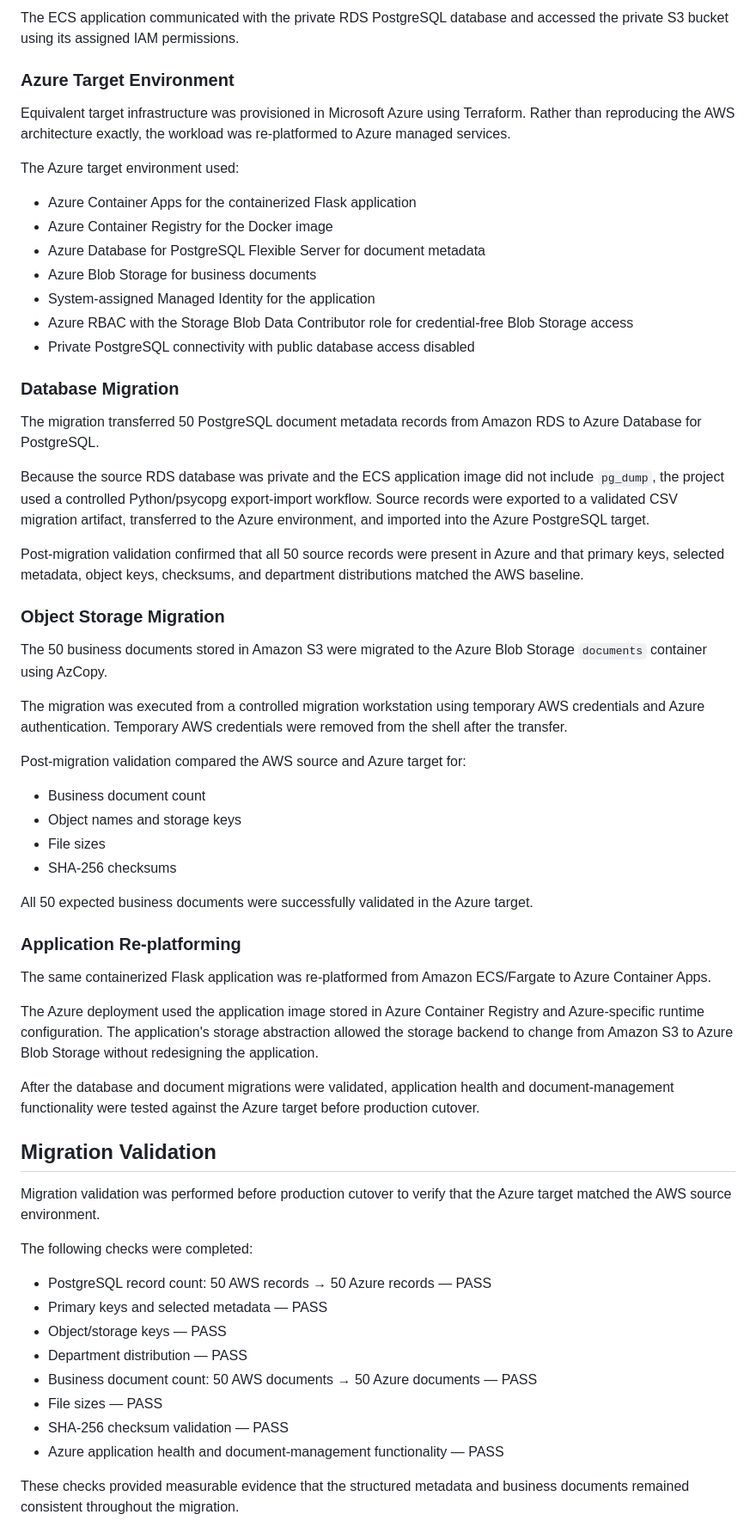
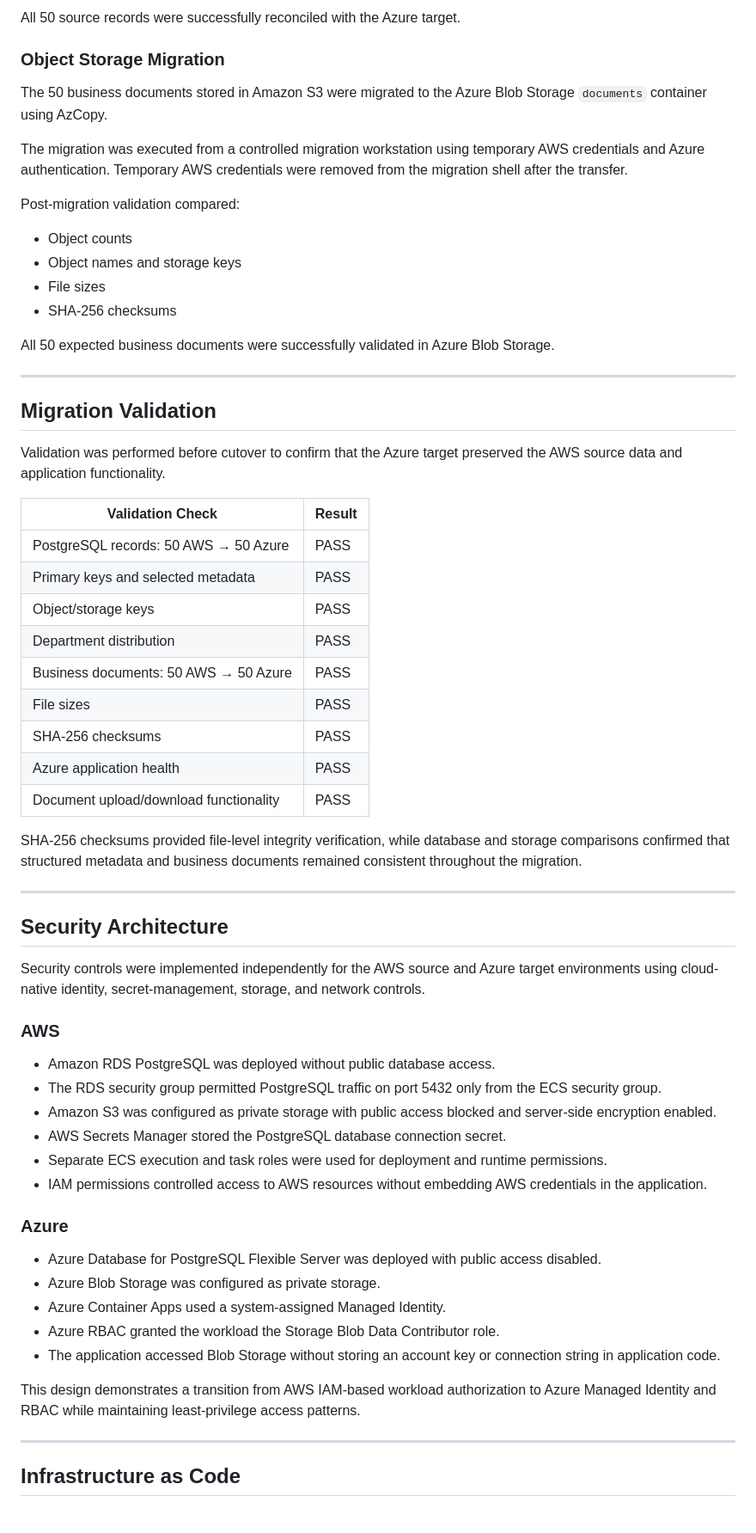
Before and after one commit to Jose-Fernandezz/aws-azure-document-migration, a Markdown page: README.md, the part around one of its changes. Shown at 86% size. Rendered like a GitHub page.

Commit message:
Refine project README documentation

```diff
--- a/README.md
+++ b/README.md
@@ -161,63 +87,66 @@ The AWS source environment used:
-The ECS application communicated with the private RDS PostgreSQL database and accessed the private S3 bucket using its assigned IAM permissions.
-
-### Azure Target Environment
-
-Equivalent target infrastructure was provisioned in Microsoft Azure using Terraform. Rather than reproducing the AWS architecture exactly, the workload was re-platformed to Azure managed services.
-
-The Azure target environment used:
-
-- Azure Container Apps for the containerized Flask application
-- Azure Container Registry for the Docker image
-- Azure Database for PostgreSQL Flexible Server for document metadata
-- Azure Blob Storage for business documents
-- System-assigned Managed Identity for the application
-- Azure RBAC with the Storage Blob Data Contributor role for credential-free Blob Storage access
-- Private PostgreSQL connectivity with public database access disabled
-
-### Database Migration
-
-The migration transferred 50 PostgreSQL document metadata records from Amazon RDS to Azure Database for PostgreSQL.
-
-Because the source RDS database was private and the ECS application image did not include `pg_dump`, the project used a controlled Python/psycopg export-import workflow. Source records were exported to a validated CSV migration artifact, transferred to the Azure environment, and imported into the Azure PostgreSQL target.
-
-Post-migration validation confirmed that all 50 source records were present in Azure and that primary keys, selected metadata, object keys, checksums, and department distributions matched the AWS baseline.
+All 50 source records were successfully reconciled with the Azure target.
 
 ### Object Storage Migration
 
 The 50 business documents stored in Amazon S3 were migrated to the Azure Blob Storage `documents` container using AzCopy.
 
-The migration was executed from a controlled migration workstation using temporary AWS credentials and Azure authentication. Temporary AWS credentials were removed from the shell after the transfer.
+The migration was executed from a controlled migration workstation using temporary AWS credentials and Azure authentication. Temporary AWS credentials were removed from the migration shell after the transfer.
 
-Post-migration validation compared the AWS source and Azure target for:
+Post-migration validation compared:
 
-- Business document count
+- Object counts
 - Object names and storage keys
 - File sizes
 - SHA-256 checksums
 
-All 50 expected business documents were successfully validated in the Azure target.
+All 50 expected business documents were successfully validated in Azure Blob Storage.
 
-### Application Re-platforming
-
-The same containerized Flask application was re-platformed from Amazon ECS/Fargate to Azure Container Apps.
-
-The Azure deployment used the application image stored in Azure Container Registry and Azure-specific runtime configuration. The application's storage abstraction allowed the storage backend to change from Amazon S3 to Azure Blob Storage without redesigning the application.
-
-After the database and document migrations were validated, application health and document-management functionality were tested against the Azure target before production cutover.
+---
 
 ## Migration Validation
 
-Migration validation was performed before production cutover to verify that the Azure target matched the AWS source environment.
+Validation was performed before cutover to confirm that the Azure target preserved the AWS source data and application functionality.
 
-The following checks were completed:
+| Validation Check | Result |
+|---|---|
+| PostgreSQL records: 50 AWS → 50 Azure | PASS |
+| Primary keys and selected metadata | PASS |
+| Object/storage keys | PASS |
+| Department distribution | PASS |
+| Business documents: 50 AWS → 50 Azure | PASS |
+| File sizes | PASS |
+| SHA-256 checksums | PASS |
+| Azure application health | PASS |
+| Document upload/download functionality | PASS |
 
-- PostgreSQL record count: 50 AWS records → 50 Azure records — PASS
-- Primary keys and selected metadata — PASS
-- Object/storage keys — PASS
-- Department distribution — PASS
-- Business document count: 50 AWS documents → 50 Azure documents — PASS
-- File sizes — PASS
-- SHA-256 checksum validation — PASS
-- Azure application health and document-management functionality — PASS
+SHA-256 checksums provided file-level integrity verification, while database and storage comparisons confirmed that structured metadata and business documents remained consistent throughout the migration.
 
-These checks provided measurable evidence that the structured metadata and business documents remained consistent throughout the migration.
+---
+
+## Security Architecture
+
+Security controls were implemented independently for the AWS source and Azure target environments using cloud-native identity, secret-management, storage, and network controls.
+
+### AWS
+
+- Amazon RDS PostgreSQL was deployed without public database access.
+- The RDS security group permitted PostgreSQL traffic on port 5432 only from the ECS security group.
+- Amazon S3 was configured as private storage with public access blocked and server-side encryption enabled.
+- AWS Secrets Manager stored the PostgreSQL database connection secret.
+- Separate ECS execution and task roles were used for deployment and runtime permissions.
+- IAM permissions controlled access to AWS resources without embedding AWS credentials in the application.
+
+### Azure
+
+- Azure Database for PostgreSQL Flexible Server was deployed with public access disabled.
+- Azure Blob Storage was configured as private storage.
+- Azure Container Apps used a system-assigned Managed Identity.
+- Azure RBAC granted the workload the Storage Blob Data Contributor role.
+- The application accessed Blob Storage without storing an account key or connection string in application code.
+
+This design demonstrates a transition from AWS IAM-based workload authorization to Azure Managed Identity and RBAC while maintaining least-privilege access patterns.
+
+---
+
+## Infrastructure as Code
+
```
Also changed, not shown: other parts of README.md (+91 -171 lines).
